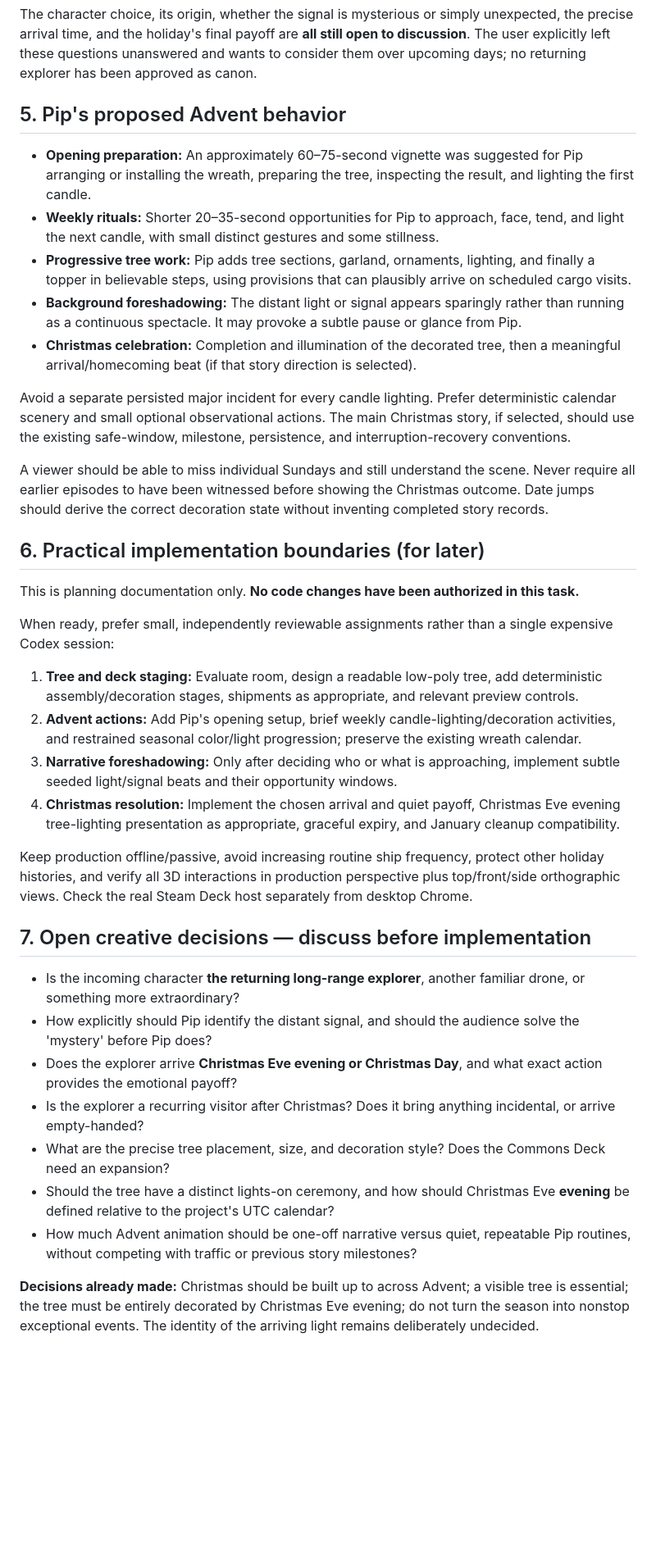
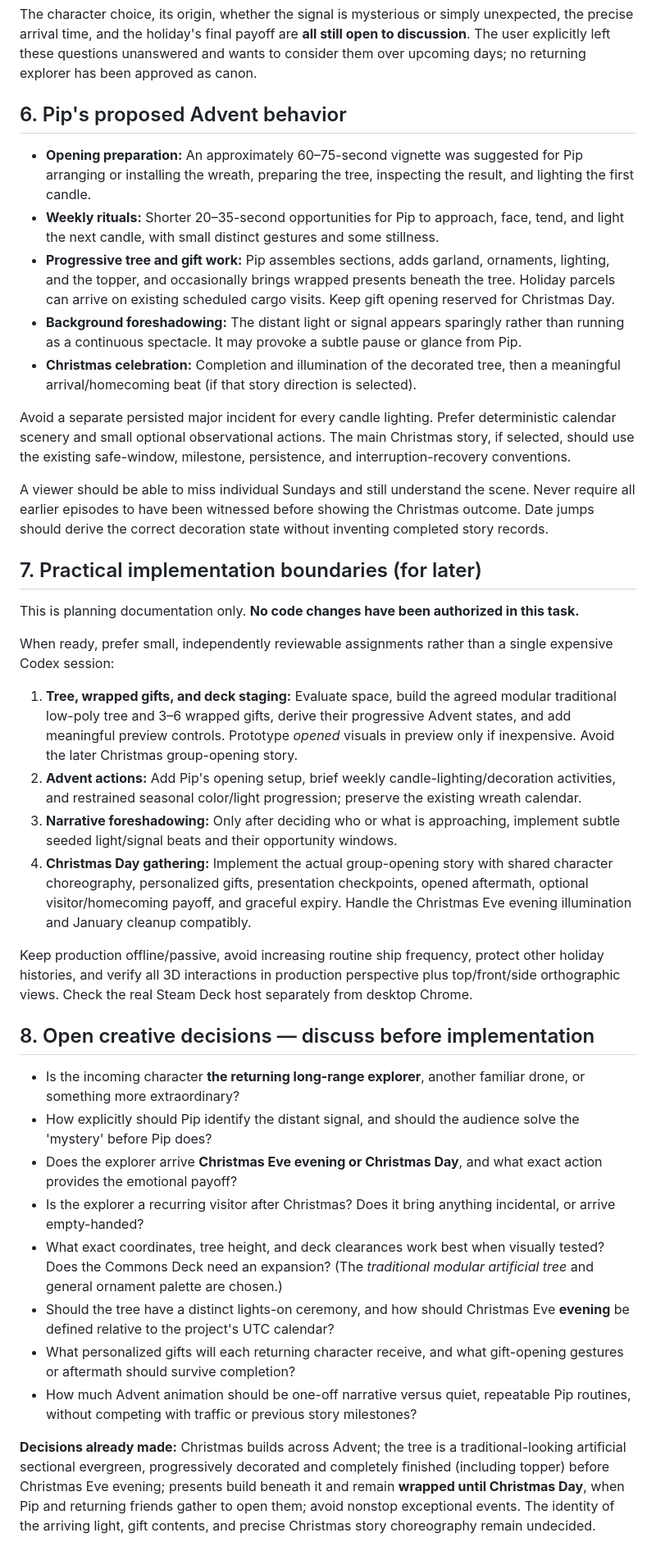
Before and after one commit to CobraA1/steam-screensavers, a Markdown page: little-space-station/docs/advent-christmas-story-planning.md, the part around one of its changes. Shown at 82% size. GitHub-like rendering; blank space fills up the shorter version.

```diff
--- a/little-space-station/docs/advent-christmas-story-planning.md
+++ b/little-space-station/docs/advent-christmas-story-planning.md
@@ -77,11 +103,11 @@ The suggested emotional payoff is **homecoming**: the arrival itself is the gift
 
 The character choice, its origin, whether the signal is mysterious or simply unexpected, the precise arrival time, and the holiday's final payoff are **all still open to discussion**. The user explicitly left these questions unanswered and wants to consider them over upcoming days; no returning explorer has been approved as canon.
 
-## 5. Pip's proposed Advent behavior
+## 6. Pip's proposed Advent behavior
 
 - **Opening preparation:** An approximately 60–75-second vignette was suggested for Pip arranging or installing the wreath, preparing the tree, inspecting the result, and lighting the first candle.
 - **Weekly rituals:** Shorter 20–35-second opportunities for Pip to approach, face, tend, and light the next candle, with small distinct gestures and some stillness.
-- **Progressive tree work:** Pip adds tree sections, garland, ornaments, lighting, and finally a topper in believable steps, using provisions that can plausibly arrive on scheduled cargo visits.
+- **Progressive tree and gift work:** Pip assembles sections, adds garland, ornaments, lighting, and the topper, and occasionally brings wrapped presents beneath the tree. Holiday parcels can arrive on existing scheduled cargo visits. Keep gift opening reserved for Christmas Day.
 - **Background foreshadowing:** The distant light or signal appears sparingly rather than running as a continuous spectacle. It may provoke a subtle pause or glance from Pip.
 - **Christmas celebration:** Completion and illumination of the decorated tree, then a meaningful arrival/homecoming beat (if that story direction is selected).
 
@@ -89,27 +115,28 @@ Avoid a separate persisted major incident for every candle lighting. Prefer dete
 
 A viewer should be able to miss individual Sundays and still understand the scene. Never require all earlier episodes to have been witnessed before showing the Christmas outcome. Date jumps should derive the correct decoration state without inventing completed story records.
 
-## 6. Practical implementation boundaries (for later)
+## 7. Practical implementation boundaries (for later)
 
 This is planning documentation only. **No code changes have been authorized in this task.**
 
 When ready, prefer small, independently reviewable assignments rather than a single expensive Codex session:
 
-1. **Tree and deck staging:** Evaluate room, design a readable low-poly tree, add deterministic assembly/decoration stages, shipments as appropriate, and relevant preview controls.
+1. **Tree, wrapped gifts, and deck staging:** Evaluate space, build the agreed modular traditional low-poly tree and 3–6 wrapped gifts, derive their progressive Advent states, and add meaningful preview controls. Prototype *opened* visuals in preview only if inexpensive. Avoid the later Christmas group-opening story.
 2. **Advent actions:** Add Pip's opening setup, brief weekly candle-lighting/decoration activities, and restrained seasonal color/light progression; preserve the existing wreath calendar.
 3. **Narrative foreshadowing:** Only after deciding who or what is approaching, implement subtle seeded light/signal beats and their opportunity windows.
-4. **Christmas resolution:** Implement the chosen arrival and quiet payoff, Christmas Eve evening tree-lighting presentation as appropriate, graceful expiry, and January cleanup compatibility.
+4. **Christmas Day gathering:** Implement the actual group-opening story with shared character choreography, personalized gifts, presentation checkpoints, opened aftermath, optional visitor/homecoming payoff, and graceful expiry. Handle the Christmas Eve evening illumination and January cleanup compatibly.
 
 Keep production offline/passive, avoid increasing routine ship frequency, protect other holiday histories, and verify all 3D interactions in production perspective plus top/front/side orthographic views. Check the real Steam Deck host separately from desktop Chrome.
 
-## 7. Open creative decisions — discuss before implementation
+## 8. Open creative decisions — discuss before implementation
 
 - Is the incoming character **the returning long-range explorer**, another familiar drone, or something more extraordinary?
 - How explicitly should Pip identify the distant signal, and should the audience solve the 'mystery' before Pip does?
 - Does the explorer arrive **Christmas Eve evening or Christmas Day**, and what exact action provides the emotional payoff?
 - Is the explorer a recurring visitor after Christmas? Does it bring anything incidental, or arrive empty-handed?
-- What are the precise tree placement, size, and decoration style? Does the Commons Deck need an expansion?
+- What exact coordinates, tree height, and deck clearances work best when visually tested? Does the Commons Deck need an expansion? (The *traditional modular artificial tree* and general ornament palette are chosen.)
 - Should the tree have a distinct lights-on ceremony, and how should Christmas Eve **evening** be defined relative to the project's UTC calendar?
+- What personalized gifts will each returning character receive, and what gift-opening gestures or aftermath should survive completion?
 - How much Advent animation should be one-off narrative versus quiet, repeatable Pip routines, without competing with traffic or previous story milestones?
 
-**Decisions already made:** Christmas should be built up to across Advent; a visible tree is essential; the tree must be entirely decorated by Christmas Eve evening; do not turn the season into nonstop exceptional events. The identity of the arriving light remains deliberately undecided.
+**Decisions already made:** Christmas builds across Advent; the tree is a traditional-looking artificial sectional evergreen, progressively decorated and completely finished (including topper) before Christmas Eve evening; presents build beneath it and remain **wrapped until Christmas Day**, when Pip and returning friends gather to open them; avoid nonstop exceptional events. The identity of the arriving light, gift contents, and precise Christmas story choreography remain undecided.
```
Also changed, not shown: other parts of little-space-station/docs/advent-christmas-story-planning.md (+41 -15 lines).
